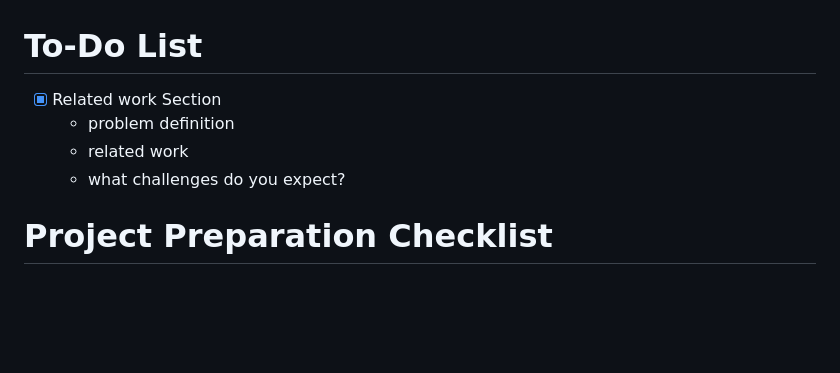
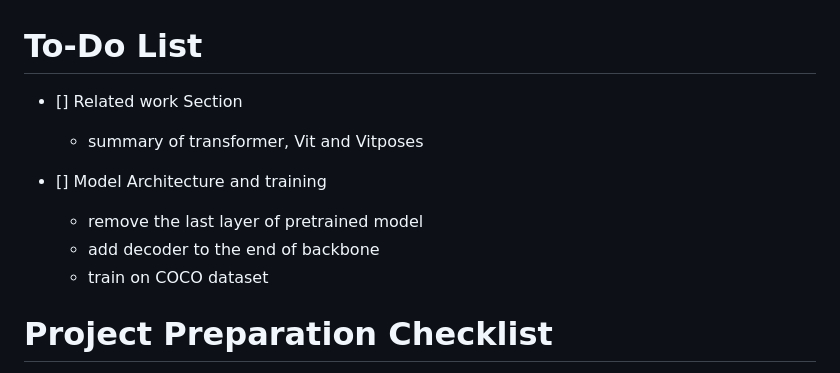
Before and after one commit to Summer723/PoolPoses, a Markdown page: ProjectChecklist.md, the part around the change. Drawn GitHub-style; blank space fills up the shorter version.

```diff
--- a/ProjectChecklist.md
+++ b/ProjectChecklist.md
@@ -1,9 +1,13 @@
 # To-Do List
 
- - [x] Related work Section
-     * problem definition
-     * related work
-     * what challenges do you expect?
+ - [] Related work Section
+     * summary of transformer, Vit and Vitposes
+
+ - [] Model Architecture and training
+     * remove the last layer of pretrained model
+     * add decoder to the end of backbone
+     * train on COCO dataset
+
 
 
 
```
